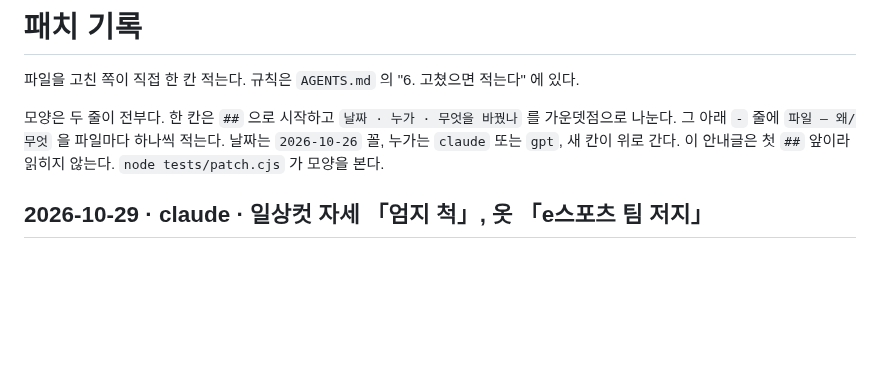
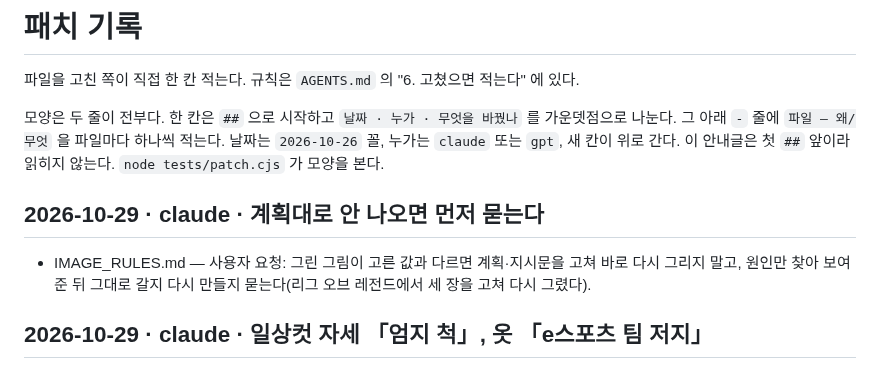
Before and after one commit to polos0117/game-atelier, a Markdown page: docs/PATCH.md, the part around the change. GitHub-like rendering; blank space fills up the shorter version.

```diff
--- a/docs/PATCH.md
+++ b/docs/PATCH.md
@@ -10,6 +10,9 @@
 
 
 
+
+## 2026-10-29 · claude · 계획대로 안 나오면 먼저 묻는다
+- IMAGE_RULES.md — 사용자 요청: 그린 그림이 고른 값과 다르면 계획·지시문을 고쳐 바로 다시 그리지 말고, 원인만 찾아 보여 준 뒤 그대로 갈지 다시 만들지 묻는다(리그 오브 레전드에서 세 장을 고쳐 다시 그렸다).
 
 ## 2026-10-29 · claude · 일상컷 자세 「엄지 척」, 옷 「e스포츠 팀 저지」
 - lib/prompt-spec.js · data/casual-tree.json — 사용자 요청(리그 오브 레전드 — 쉿과 함께 경기장 세리머니). 자세 thumbs_up(어깨 옆으로 올린 손, 엄지를 곧게 — 얼굴을 가리지 않는다; 자세 표는 가슴 앞·손 씀·얼굴이 보여야 함), 서기·앉기·걷기 계열. 운동복 계열에 esports_jersey(지퍼 깃 팀 저지·목에 건 헤드셋). 경기 뒤 인터뷰는 빈 손(손 말이 없다)·먼저 고를 옷 팀 저지, 무대 오르기 전 준비도 팀 저지를 먼저. prompt-spec v=32.
```
Also changed, not shown: IMAGE_RULES.md (+3 -0 lines).
